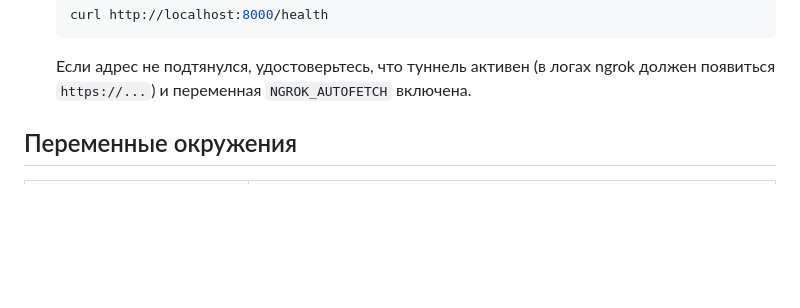
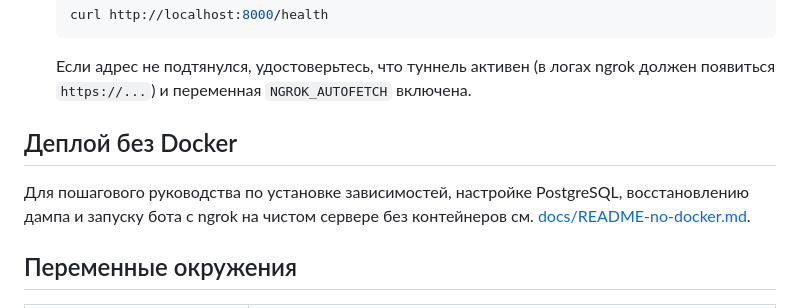
Before and after one commit to cambly-work/telegram-botCM, a Markdown page: README.md, the part around the change. Drawn GitHub-style; blank space fills up the shorter version.

````diff
--- a/README.md
+++ b/README.md
@@ -94,6 +94,10 @@
    ```
 
    Если адрес не подтянулся, удостоверьтесь, что туннель активен (в логах ngrok должен появиться `https://...`) и переменная `NGROK_AUTOFETCH` включена.
+
+## Деплой без Docker
+
+Для пошагового руководства по установке зависимостей, настройке PostgreSQL, восстановлению дампа и запуску бота с ngrok на чистом сервере без контейнеров см. [docs/README-no-docker.md](docs/README-no-docker.md).
 
 ## Переменные окружения
 
````
Also changed, not shown: docs/README-no-docker.md (added, +254 -0 lines).
